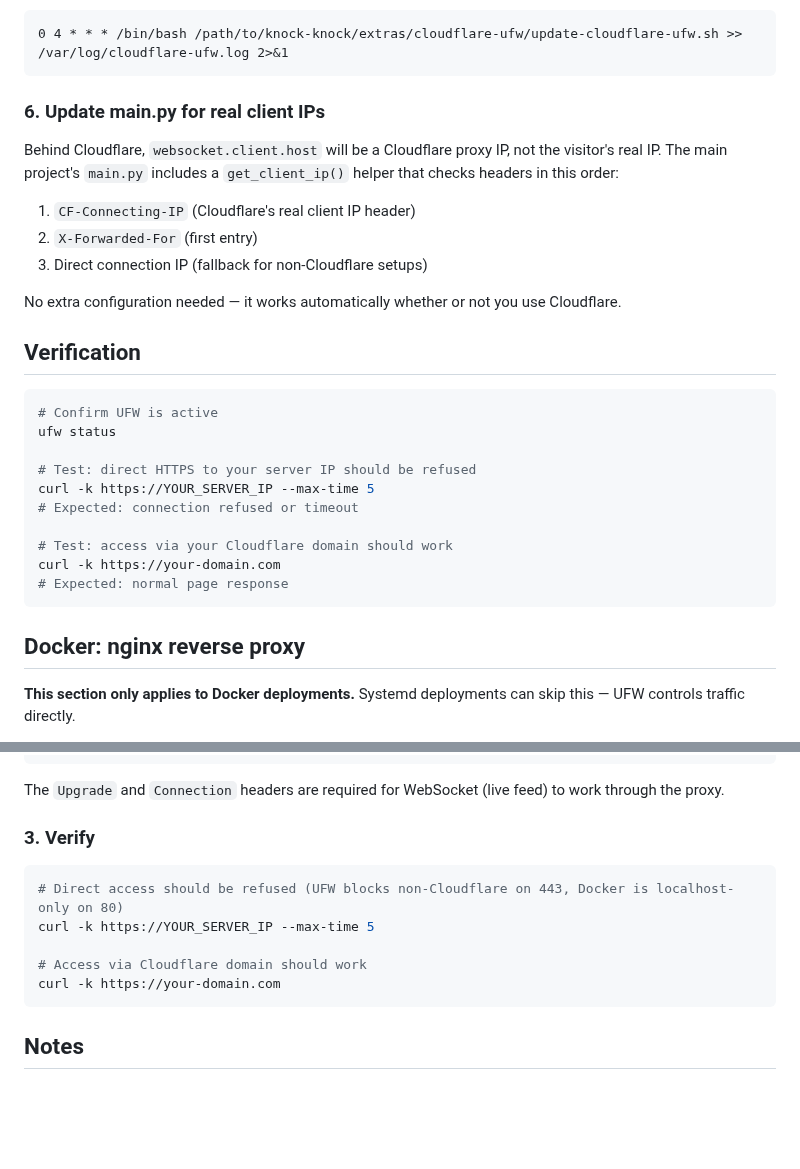
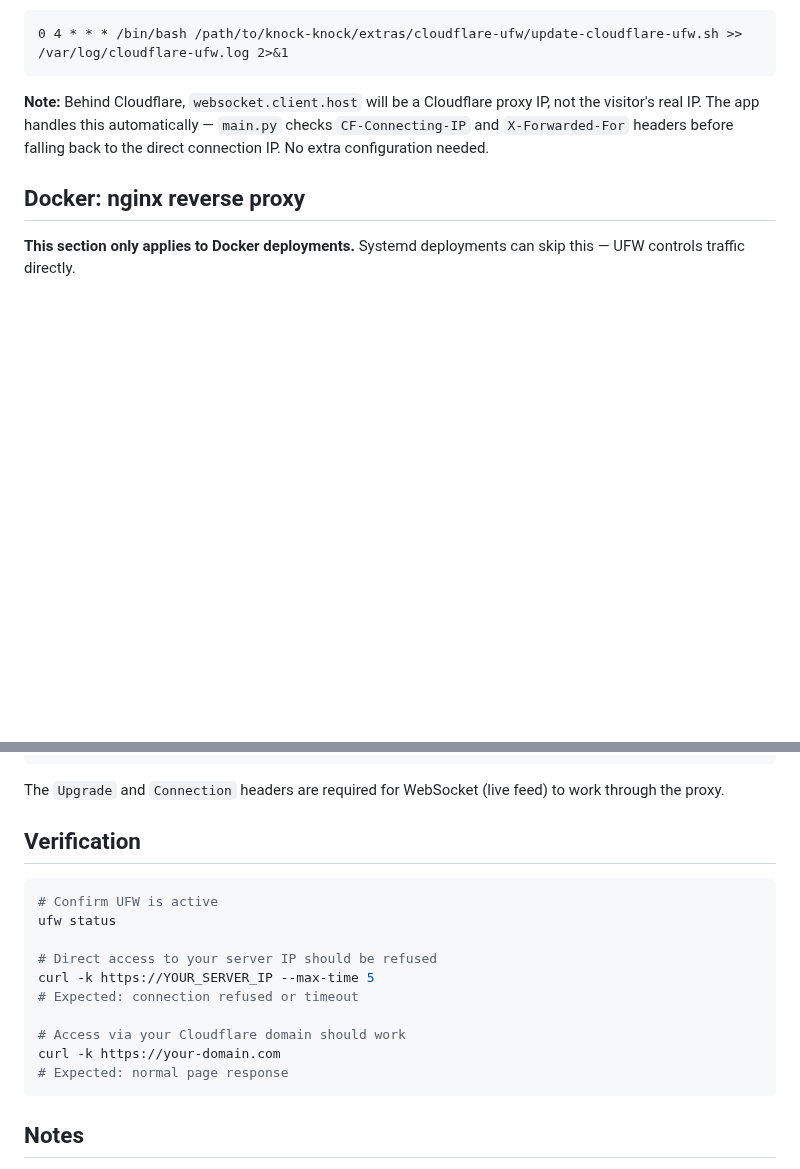
Before and after one commit to djkurlander/knock-knock, a Markdown page: extras/cloudflare-ufw/README.md, 2 parts joined by grey strips. Rendered like a GitHub page; blank space fills up the shorter version.

Commit message:
Clean up cloudflare-ufw README structure
Remove redundant step 6 (client IP handling is automatic), move
verification section to the end after Docker/nginx setup.

````diff
--- a/extras/cloudflare-ufw/README.md
+++ b/extras/cloudflare-ufw/README.md
@@ -70,30 +70,7 @@ Add this line:
 0 4 * * * /bin/bash /path/to/knock-knock/extras/cloudflare-ufw/update-cloudflare-ufw.sh >> /var/log/cloudflare-ufw.log 2>&1
 ```
 
-### 6. Update main.py for real client IPs
-
-Behind Cloudflare, `websocket.client.host` will be a Cloudflare proxy IP, not the visitor's real IP. The main project's `main.py` includes a `get_client_ip()` helper that checks headers in this order:
-
-1. `CF-Connecting-IP` (Cloudflare's real client IP header)
-2. `X-Forwarded-For` (first entry)
-3. Direct connection IP (fallback for non-Cloudflare setups)
-
-No extra configuration needed — it works automatically whether or not you use Cloudflare.
-
-## Verification
-
-```bash
-# Confirm UFW is active
-ufw status
-
-# Test: direct HTTPS to your server IP should be refused
-curl -k https://YOUR_SERVER_IP --max-time 5
-# Expected: connection refused or timeout
-
-# Test: access via your Cloudflare domain should work
-curl -k https://your-domain.com
-# Expected: normal page response
-```
+**Note:** Behind Cloudflare, `websocket.client.host` will be a Cloudflare proxy IP, not the visitor's real IP. The app handles this automatically — `main.py` checks `CF-Connecting-IP` and `X-Forwarded-For` headers before falling back to the direct connection IP. No extra configuration needed.
 
 ## Docker: nginx reverse proxy
 
@@ -151,14 +128,19 @@ nginx -t && systemctl enable nginx && systemctl restart nginx
 
 The `Upgrade` and `Connection` headers are required for WebSocket (live feed) to work through the proxy.
 
-### 3. Verify
+## Verification
 
 ```bash
-# Direct access should be refused (UFW blocks non-Cloudflare on 443, Docker is localhost-only on 80)
+# Confirm UFW is active
+ufw status
+
+# Direct access to your server IP should be refused
 curl -k https://YOUR_SERVER_IP --max-time 5
+# Expected: connection refused or timeout
 
-# Access via Cloudflare domain should work
+# Access via your Cloudflare domain should work
 curl -k https://your-domain.com
+# Expected: normal page response
 ```
 
 ## Notes
````
